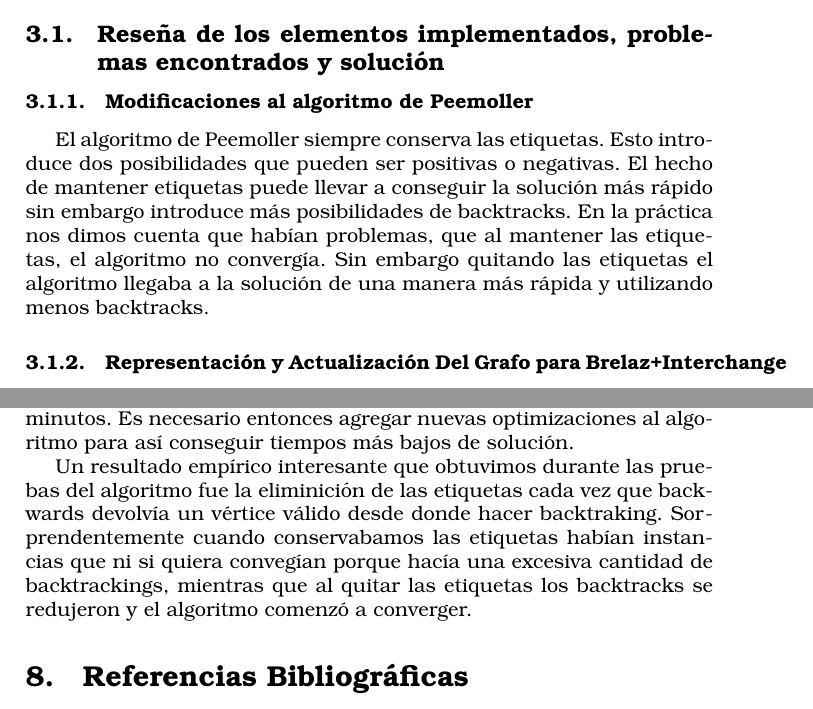
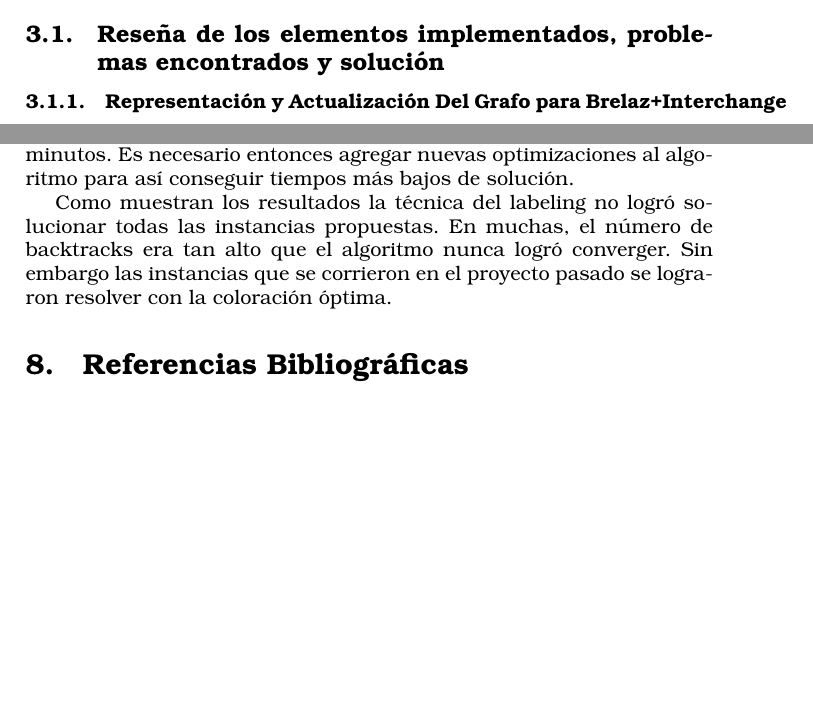
Before and after one commit to lfundaro/Graph-Coloring, a LaTeX document (informe.tex): two parts of pages 11 and 19 of 19, joined at a grey line, cut so that both start at the same text, the shorter picture padded with empty space. Compiled offline with pdfLaTeX.

Commit message:
- comentarios varios en el informe - se creo el archivo resultados_estrella - se creo la tabla de estrella - se descomento la alarma

```diff
--- a/informe.tex
+++ b/informe.tex
@@ -10,8 +10,7 @@
 
 %opening
 \title{Proyecto II}
-\author{Germán Jaber - 0639749}
-\author{Lorenzo Fundar\'o - 0639559}
+\author{Lorenzo Fundar\'o - 0639559 & Germán Jaber - 0639749}
 
 
 \begin{document}
@@ -353,15 +352,6 @@ se generan los nodos del \'arbol es la que sigue:
 \section{Detalles de Implementación}
 
 \subsection{Reseña de los elementos implementados, problemas encontrados y solución}
-
-\subsubsection{Modificaciones al algoritmo de Peemoller}
-
-El algoritmo de Peemoller siempre conserva las etiquetas. Esto introduce dos
-posibilidades que pueden ser positivas o negativas. El hecho de mantener etiquetas
-puede llevar a conseguir la solución más rápido sin embargo introduce más posibilidades
-de backtracks. En la práctica nos dimos cuenta que habían problemas, que al mantener las
-etiquetas, el algoritmo no convergía. Sin embargo quitando las etiquetas el algoritmo
-llegaba a la solución de una manera más rápida y utilizando menos backtracks.
 
 \subsubsection{Representación y Actualización Del Grafo para Brelaz+Interchange}
 
@@ -732,11 +721,10 @@ el algoritmo tarda mucho tiempo en converger, y cuando decimos mucho tiempo nos
 a que excede el tiempo límite de 5 minutos. Es necesario entonces agregar nuevas optimizaciones
 al algoritmo para así conseguir tiempos más bajos de solución.
 
-Un resultado empírico interesante que obtuvimos durante las pruebas del algoritmo fue
-la eliminición de las etiquetas cada vez que backwards devolvía un vértice válido desde
-donde hacer backtraking. Sorprendentemente cuando conservabamos las etiquetas habían instancias
-que ni si quiera convegían porque hacía una excesiva cantidad de backtrackings, mientras que al
-quitar las etiquetas los backtracks se redujeron y el algoritmo comenzó a converger.
+Como muestran los resultados la técnica del labeling no logró solucionar todas las instancias
+propuestas. En muchas, el número de backtracks era tan alto que el algoritmo
+nunca logró converger. Sin embargo las instancias que se corrieron en el proyecto
+pasado se lograron resolver con la coloración óptima.
 
 
 \section{Referencias Bibliográficas}
```
Also changed, not shown: informe.pdf (added), informe.tex (11 more changed lines), 5 other files.
